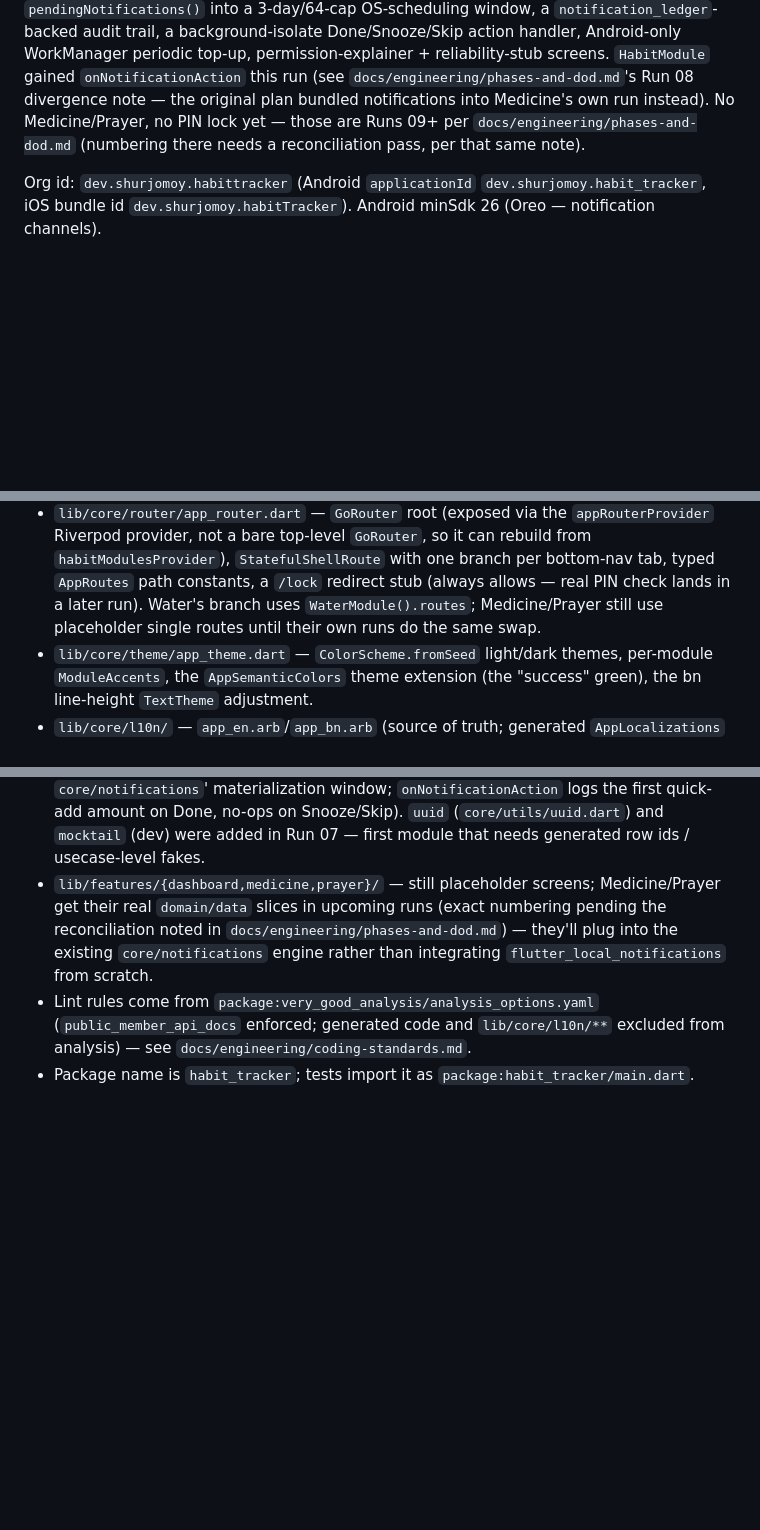
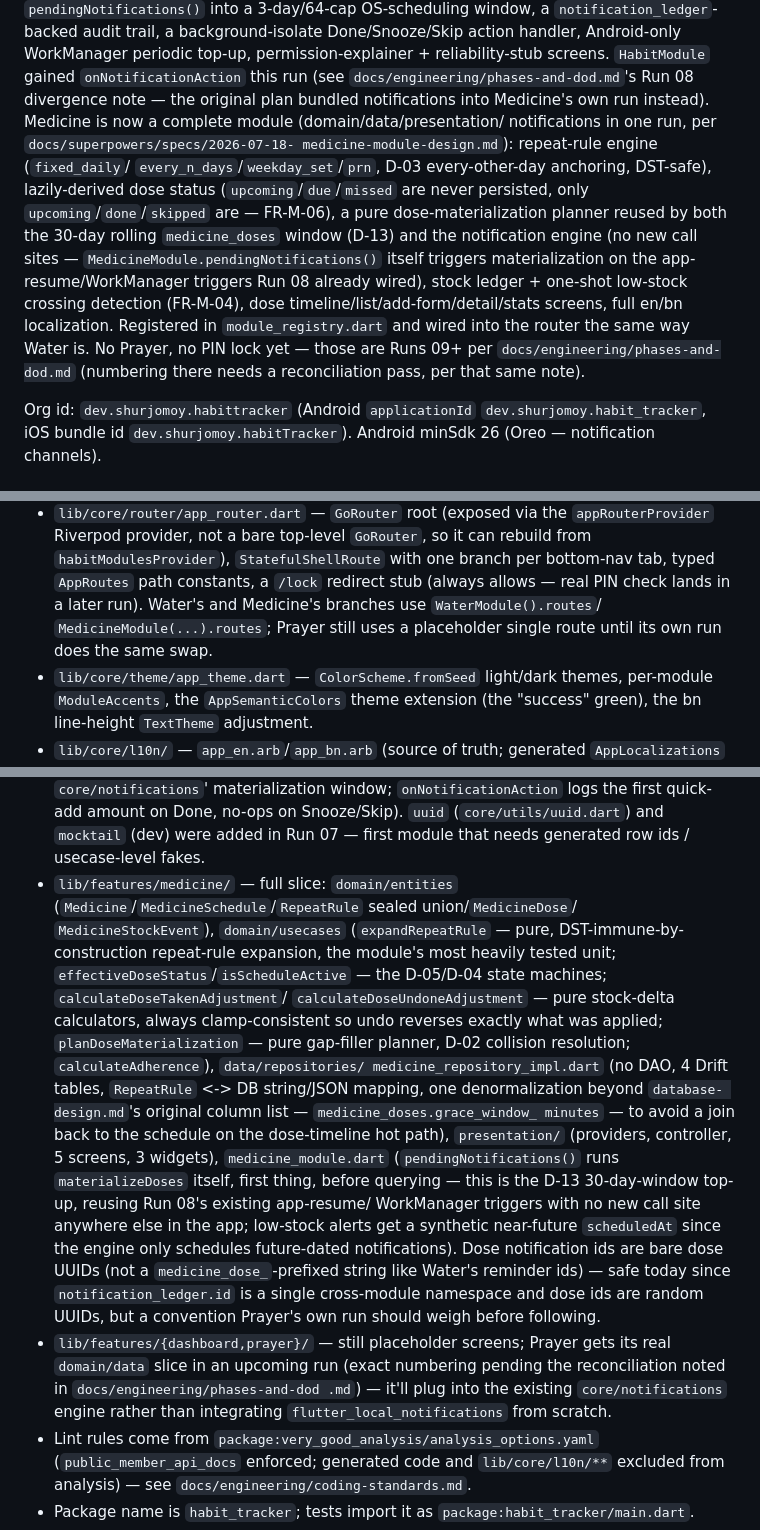
Before and after one commit to monowarfs/habbit-tracker, a Markdown page: CLAUDE.md, 3 parts joined by grey strips. Rendered like a GitHub page; blank space fills up the shorter version.

Commit message:
docs: update project state for the complete Medicine module
Reflects Medicine's full domain/data/presentation/notifications slice
(20-task subagent-driven implementation), the notification-materialization
reuse pattern, and the dose-id convention note for whoever builds Prayer
next.

```diff
--- a/CLAUDE.md
+++ b/CLAUDE.md
@@ -28,9 +28,22 @@ WorkManager periodic top-up, permission-explainer + reliability-stub
 screens. `HabitModule` gained `onNotificationAction` this run (see
 `docs/engineering/phases-and-dod.md`'s Run 08 divergence note — the
 original plan bundled notifications into Medicine's own run instead).
-No Medicine/Prayer, no PIN lock yet — those are Runs 09+ per
-`docs/engineering/phases-and-dod.md` (numbering there needs a
-reconciliation pass, per that same note).
+Medicine is now a complete module (domain/data/presentation/
+notifications in one run, per `docs/superpowers/specs/2026-07-18-
+medicine-module-design.md`): repeat-rule engine (`fixed_daily`/
+`every_n_days`/`weekday_set`/`prn`, D-03 every-other-day anchoring,
+DST-safe), lazily-derived dose status (`upcoming`/`due`/`missed` are
+never persisted, only `upcoming`/`done`/`skipped` are — FR-M-06), a pure
+dose-materialization planner reused by both the 30-day rolling
+`medicine_doses` window (D-13) and the notification engine (no new
+call sites — `MedicineModule.pendingNotifications()` itself triggers
+materialization on the app-resume/WorkManager triggers Run 08 already
+wired), stock ledger + one-shot low-stock crossing detection (FR-M-04),
+dose timeline/list/add-form/detail/stats screens, full en/bn
+localization. Registered in `module_registry.dart` and wired into the
+router the same way Water is. No Prayer, no PIN lock yet — those are
+Runs 09+ per `docs/engineering/phases-and-dod.md` (numbering there
+needs a reconciliation pass, per that same note).
 
 Org id: `dev.shurjomoy.habittracker` (Android `applicationId`
 `dev.shurjomoy.habit_tracker`, iOS bundle id `dev.shurjomoy.habitTracker`).
@@ -72,8 +85,9 @@ Feature-first, Clean Architecture (`domain`/`data`/`presentation`) per
   so it can rebuild from `habitModulesProvider`), `StatefulShellRoute`
   with one branch per bottom-nav tab, typed `AppRoutes` path constants, a
   `/lock` redirect stub (always allows — real PIN check lands in a later run).
-  Water's branch uses `WaterModule().routes`; Medicine/Prayer still use
-  placeholder single routes until their own runs do the same swap.
+  Water's and Medicine's branches use `WaterModule().routes`/
+  `MedicineModule(...).routes`; Prayer still uses a placeholder single
+  route until its own run does the same swap.
 - `lib/core/theme/app_theme.dart` — `ColorScheme.fromSeed` light/dark
   themes, per-module `ModuleAccents`, the `AppSemanticColors` theme
   extension (the "success" green), the bn line-height `TextTheme` adjustment.
@@ -140,12 +155,36 @@ Feature-first, Clean Architecture (`domain`/`data`/`presentation`) per
   amount on Done, no-ops on Snooze/Skip). `uuid` (`core/utils/uuid.dart`)
   and `mocktail` (dev) were added in Run 07 — first module that needs
   generated row ids / usecase-level fakes.
-- `lib/features/{dashboard,medicine,prayer}/` — still placeholder screens;
-  Medicine/Prayer get their real `domain/data` slices in upcoming runs
-  (exact numbering pending the reconciliation noted in
-  `docs/engineering/phases-and-dod.md`) — they'll plug into the existing
-  `core/notifications` engine rather than integrating
-  `flutter_local_notifications` from scratch.
+- `lib/features/medicine/` — full slice: `domain/entities`
+  (`Medicine`/`MedicineSchedule`/`RepeatRule` sealed union/`MedicineDose`/
+  `MedicineStockEvent`), `domain/usecases` (`expandRepeatRule` — pure,
+  DST-immune-by-construction repeat-rule expansion, the module's most
+  heavily tested unit; `effectiveDoseStatus`/`isScheduleActive` — the
+  D-05/D-04 state machines; `calculateDoseTakenAdjustment`/
+  `calculateDoseUndoneAdjustment` — pure stock-delta calculators, always
+  clamp-consistent so undo reverses exactly what was applied;
+  `planDoseMaterialization` — pure gap-filler planner, D-02 collision
+  resolution; `calculateAdherence`), `data/repositories/
+  medicine_repository_impl.dart` (no DAO, 4 Drift tables, `RepeatRule`
+  <-> DB string/JSON mapping, one denormalization beyond `database-
+  design.md`'s original column list — `medicine_doses.grace_window_
+  minutes` — to avoid a join back to the schedule on the dose-timeline
+  hot path), `presentation/` (providers, controller, 5 screens, 3
+  widgets), `medicine_module.dart` (`pendingNotifications()` runs
+  `materializeDoses` itself, first thing, before querying — this is the
+  D-13 30-day-window top-up, reusing Run 08's existing app-resume/
+  WorkManager triggers with no new call site anywhere else in the app;
+  low-stock alerts get a synthetic near-future `scheduledAt` since the
+  engine only schedules future-dated notifications). Dose notification
+  ids are bare dose UUIDs (not a `medicine_dose_`-prefixed string like
+  Water's reminder ids) — safe today since `notification_ledger.id` is a
+  single cross-module namespace and dose ids are random UUIDs, but a
+  convention Prayer's own run should weigh before following.
+- `lib/features/{dashboard,prayer}/` — still placeholder screens; Prayer
+  gets its real `domain/data` slice in an upcoming run (exact numbering
+  pending the reconciliation noted in `docs/engineering/phases-and-dod
+  .md`) — it'll plug into the existing `core/notifications` engine
+  rather than integrating `flutter_local_notifications` from scratch.
 - Lint rules come from `package:very_good_analysis/analysis_options.yaml`
   (`public_member_api_docs` enforced; generated code and `lib/core/l10n/**`
   excluded from analysis) — see `docs/engineering/coding-standards.md`.
```
Also changed, not shown: other parts of CLAUDE.md (+2 -1 lines).
